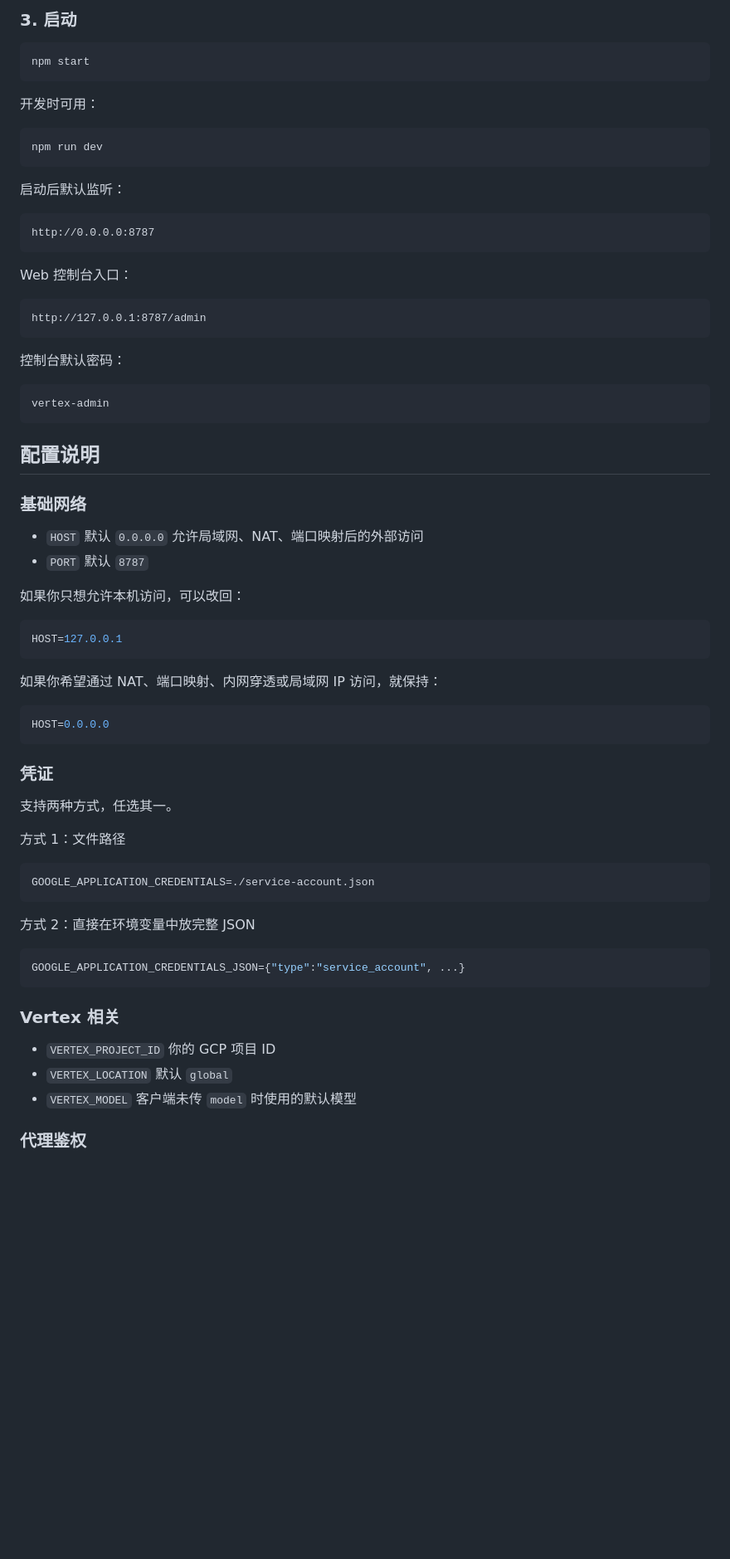
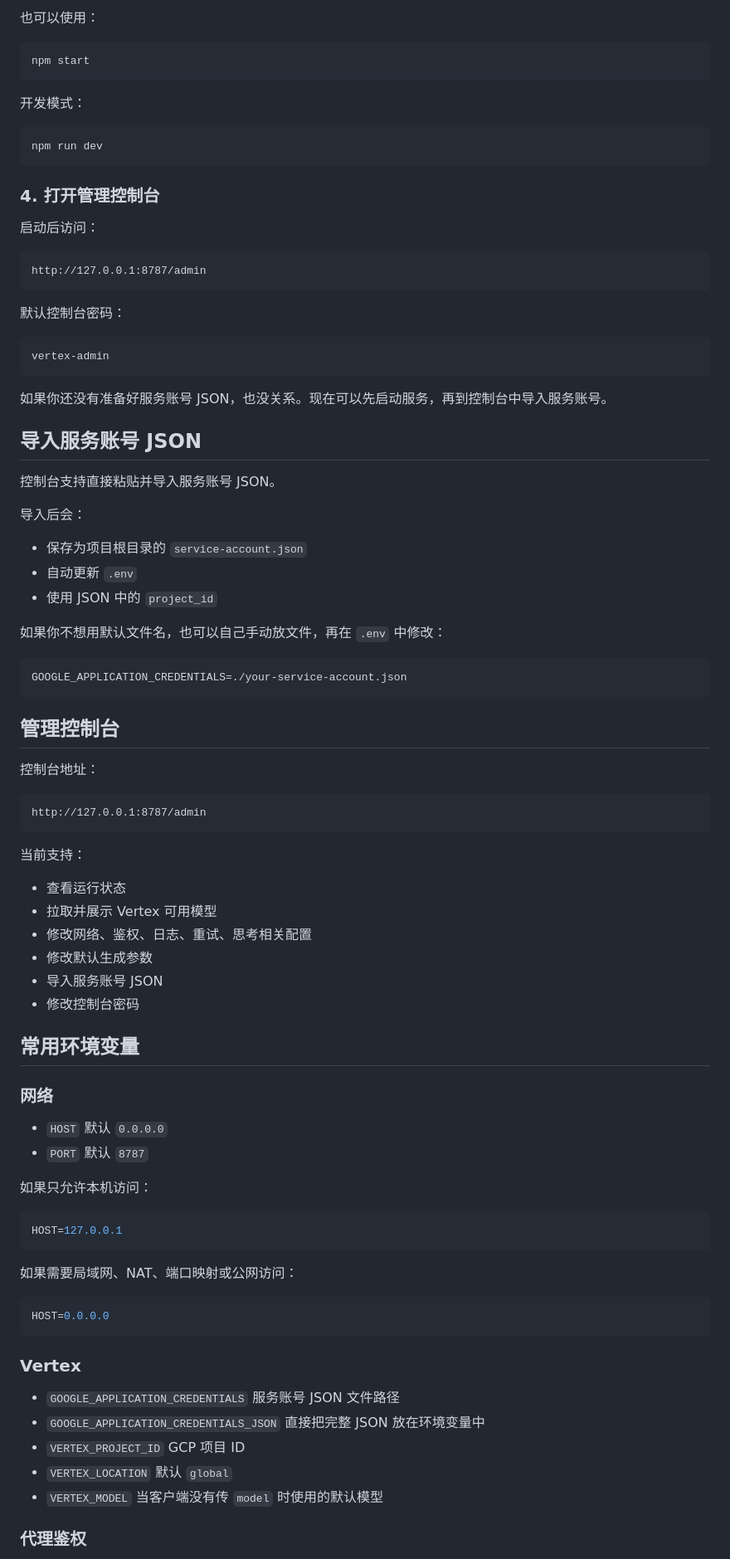
Before and after one commit to wominIII/vertex, a Markdown page: README.md, the part around one of its changes. Shown at 83% size. GitHub-like rendering; blank space fills up the shorter version.

````diff
--- a/README.md
+++ b/README.md
@@ -75,81 +89,99 @@ VERTEX_MODEL=gemini-3.1-pro-preview
 ```
 
-### 3. 启动
+也可以使用：
 
 ```powershell
 npm start
 ```
 
-开发时可用：
+开发模式：
 
 ```powershell
 npm run dev
 ```
 
-启动后默认监听：
+### 4. 打开管理控制台
 
-```text
-http://0.0.0.0:8787
-```
-
-Web 控制台入口：
+启动后访问：
 
 ```text
 http://127.0.0.1:8787/admin
 ```
 
-控制台默认密码：
+默认控制台密码：
 
 ```text
 vertex-admin
 ```
 
-## 配置说明
+如果你还没有准备好服务账号 JSON，也没关系。现在可以先启动服务，再到控制台中导入服务账号。
 
-### 基础网络
+## 导入服务账号 JSON
+
+控制台支持直接粘贴并导入服务账号 JSON。
+
+导入后会：
+
+- 保存为项目根目录的 `service-account.json`
+- 自动更新 `.env`
+- 使用 JSON 中的 `project_id`
+
+如果你不想用默认文件名，也可以自己手动放文件，再在 `.env` 中修改：
+
+```env
+GOOGLE_APPLICATION_CREDENTIALS=./your-service-account.json
+```
+
+## 管理控制台
+
+控制台地址：
+
+```text
+http://127.0.0.1:8787/admin
+```
+
+当前支持：
+
+- 查看运行状态
+- 拉取并展示 Vertex 可用模型
+- 修改网络、鉴权、日志、重试、思考相关配置
+- 修改默认生成参数
+- 导入服务账号 JSON
+- 修改控制台密码
+
+## 常用环境变量
+
+### 网络
 
 - `HOST`
   默认 `0.0.0.0`
-  允许局域网、NAT、端口映射后的外部访问
 - `PORT`
   默认 `8787`
 
-如果你只想允许本机访问，可以改回：
+如果只允许本机访问：
 
 ```env
 HOST=127.0.0.1
 ```
 
-如果你希望通过 NAT、端口映射、内网穿透或局域网 IP 访问，就保持：
+如果需要局域网、NAT、端口映射或公网访问：
 
 ```env
 HOST=0.0.0.0
 ```
 
-### 凭证
+### Vertex
 
-支持两种方式，任选其一。
-
-方式 1：文件路径
-
-```env
-GOOGLE_APPLICATION_CREDENTIALS=./service-account.json
-```
-
-方式 2：直接在环境变量中放完整 JSON
-
-```env
-GOOGLE_APPLICATION_CREDENTIALS_JSON={"type":"service_account", ...}
-```
-
-### Vertex 相关
-
+- `GOOGLE_APPLICATION_CREDENTIALS`
+  服务账号 JSON 文件路径
+- `GOOGLE_APPLICATION_CREDENTIALS_JSON`
+  直接把完整 JSON 放在环境变量中
 - `VERTEX_PROJECT_ID`
-  你的 GCP 项目 ID
+  GCP 项目 ID
 - `VERTEX_LOCATION`
   默认 `global`
 - `VERTEX_MODEL`
-  客户端未传 `model` 时使用的默认模型
+  当客户端没有传 `model` 时使用的默认模型
 
 ### 代理鉴权
 
````
Also changed, not shown: other parts of README.md (+193 -148 lines).
